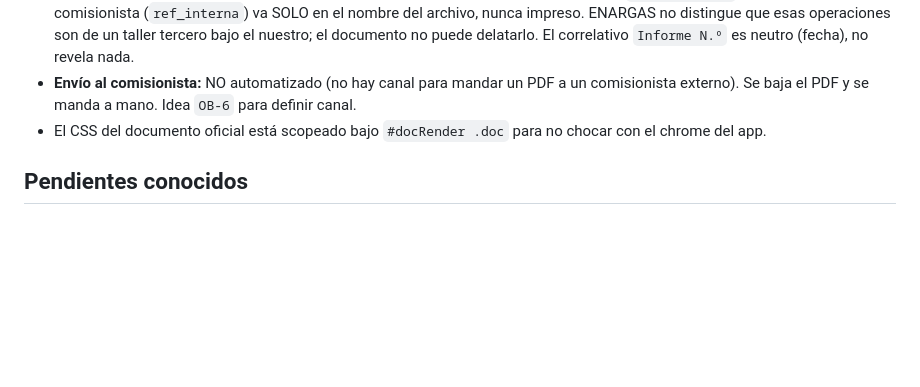
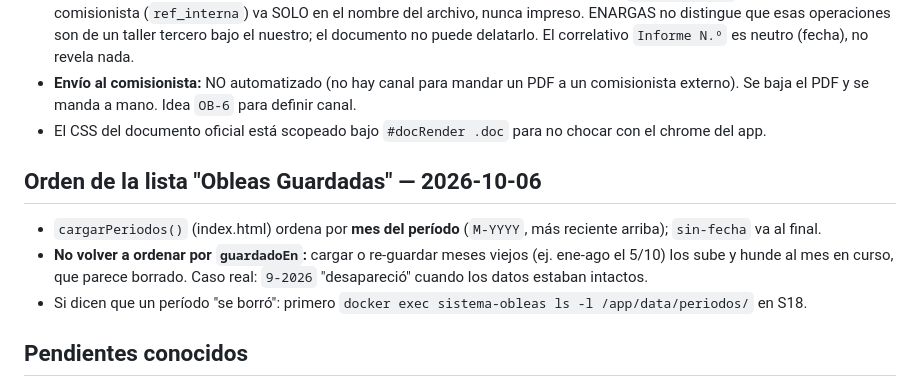
Before and after one commit to arielxp1978/sistema-obleas-app, a Markdown page: CLAUDE.md, the part around the change. Rendered like a GitHub page; blank space fills up the shorter version.

Commit message:
docs: orden de la lista de períodos por mes (caso 9-2026 'borrado')
Co-Authored-By: Claude Sonnet 5.5 <noreply@anthropic.com>

```diff
--- a/CLAUDE.md
+++ b/CLAUDE.md
@@ -549,6 +549,12 @@ Pantalla para auditar la calidad del teléfono que carga un taller (o un comisio
 - **Envío al comisionista:** NO automatizado (no hay canal para mandar un PDF a un comisionista externo). Se baja el PDF y se manda a mano. Idea `OB-6` para definir canal.
 - El CSS del documento oficial está scopeado bajo `#docRender .doc` para no chocar con el chrome del app.
 
+## Orden de la lista "Obleas Guardadas" — 2026-10-06
+
+- `cargarPeriodos()` (index.html) ordena por **mes del período** (`M-YYYY`, más reciente arriba); `sin-fecha` va al final.
+- **No volver a ordenar por `guardadoEn`:** cargar o re-guardar meses viejos (ej. ene-ago el 5/10) los sube y hunde al mes en curso, que parece borrado. Caso real: `9-2026` "desapareció" cuando los datos estaban intactos.
+- Si dicen que un período "se borró": primero `docker exec sistema-obleas ls -l /app/data/periodos/` en S18.
+
 ## Pendientes conocidos
 
 1. **Import directo desde InfoSys** — ✅ **funcionando (2026-07-29).** El feed ya trae vendedor (`GNCOBS1`), comisionista (`GNCOBS3`) y nombre (`subtaller_nombre`), así que el import filtra y muestra igual que el CSV. ES-16 sustancialmente cumplido. Verificar con Ariel si se puede cerrar ES-16 del lado de Enargas Scrap y dejar de subir CSV a mano.
```
